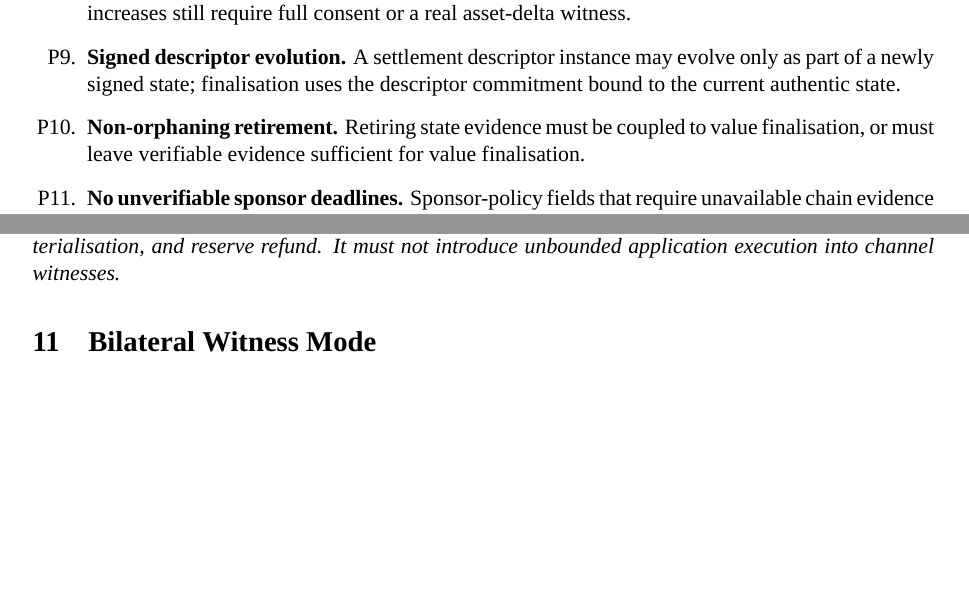
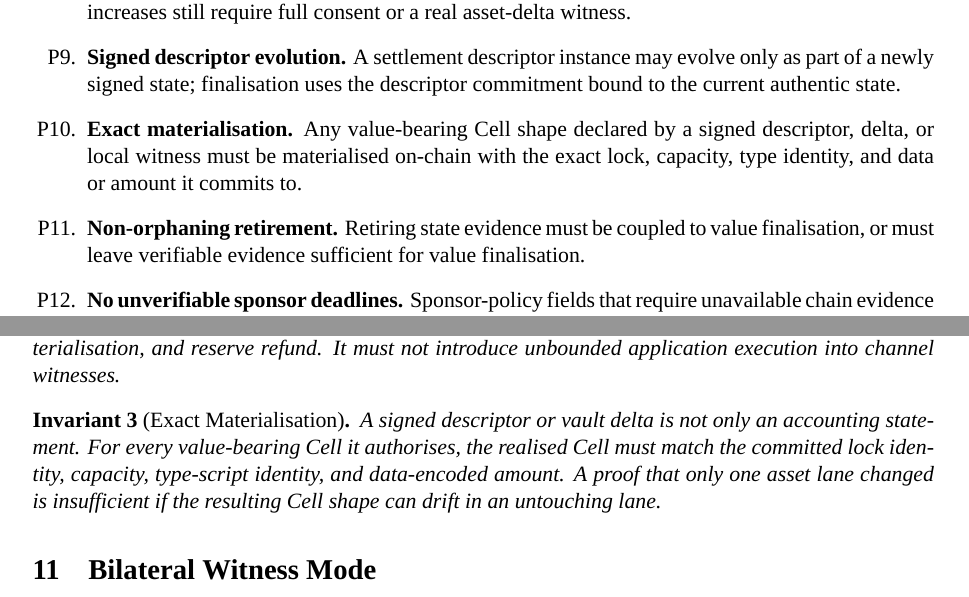
Before and after one commit to a19q3/Research, a LaTeX paper (morph_channel/paper.tex): two parts of pages 6 and 15 of 22 before the commit and two parts of pages 6 and 15 of 23 after it, joined at a grey line, cut so that both start at the same text, the shorter picture padded with empty space. Compiled offline with XeLaTeX; a missing font is replaced by an installed copy or a similar font.

Commit message:
docs: clarify exact materialisation principle

```diff
--- a/morph_channel/paper.tex
+++ b/morph_channel/paper.tex
@@ -217,6 +217,7 @@ This paper makes seven contributions.
   \item \textbf{Canonical challenge maturity.} V1 finalisation maturity is a canonical relative-block CKB \texttt{since} condition, not a raw integer threshold.
   \item \textbf{Value conservation for local proofs.} Non-interference localises a change; value-bearing right increases still require full consent or a real asset-delta witness.
   \item \textbf{Signed descriptor evolution.} A settlement descriptor instance may evolve only as part of a newly signed state; finalisation uses the descriptor commitment bound to the current authentic state.
+  \item \textbf{Exact materialisation.} Any value-bearing Cell shape declared by a signed descriptor, delta, or local witness must be materialised on-chain with the exact lock, capacity, type identity, and data or amount it commits to.
   \item \textbf{Non-orphaning retirement.} Retiring state evidence must be coupled to value finalisation, or must leave verifiable evidence sufficient for value finalisation.
   \item \textbf{No unverifiable sponsor deadlines.} Sponsor-policy fields that require unavailable chain evidence must remain operator policy, or be inadmissible as script-enforced constraints.
 \end{enumerate}
@@ -755,6 +756,10 @@ The settlement descriptor is a protocol object, not a general-purpose applicatio
 The descriptor must authorise settlement, splice, factory materialisation, and reserve refund. It must not introduce unbounded application execution into channel witnesses.
 \end{invariant}
 
+\begin{invariant}[Exact Materialisation]
+A signed descriptor or vault delta is not only an accounting statement. For every value-bearing Cell it authorises, the realised Cell must match the committed lock identity, capacity, type-script identity, and data-encoded amount. A proof that only one asset lane changed is insufficient if the resulting Cell shape can drift in an untouching lane.
+\end{invariant}
+
 \section{Bilateral Witness Mode}
 
 For a two-party channel, the first witness format should remain plaintext. This is not a claim that privacy is irrelevant; it is a complexity boundary. Bilateral state is typically small: balances, conditional payments, timeout information, and shutdown policies. Plaintext witnesses make force-close transactions auditable and make early prototypes easier to test.
```
Also changed, not shown: morph_channel/paper.pdf, morph_channel/paper.tex (3 more changed lines).
